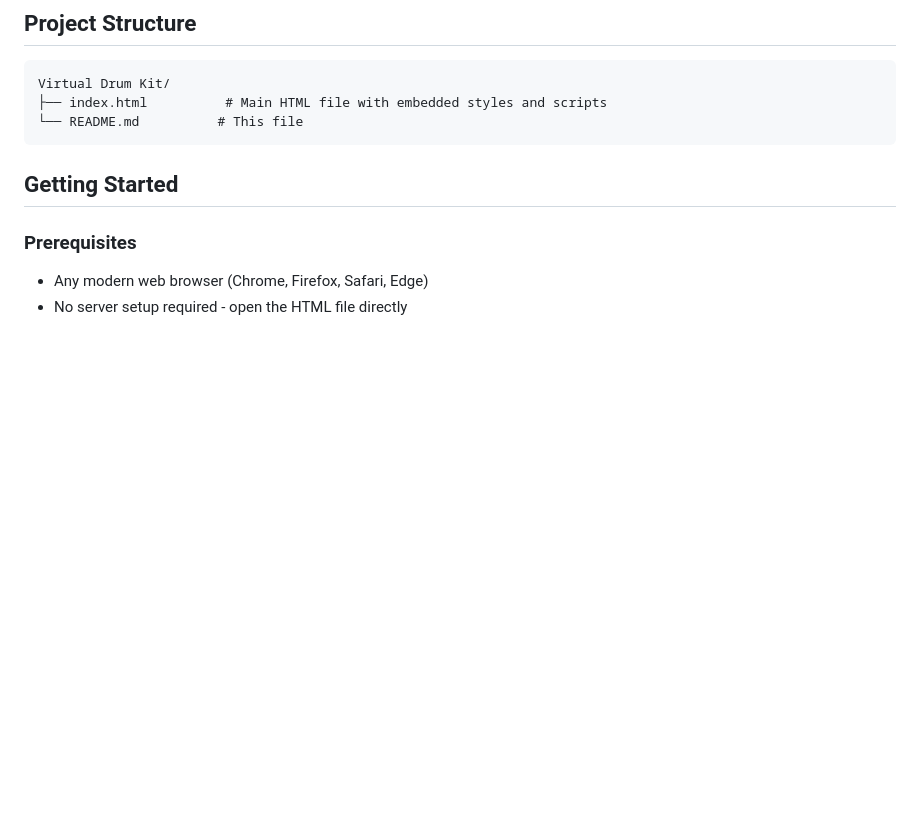
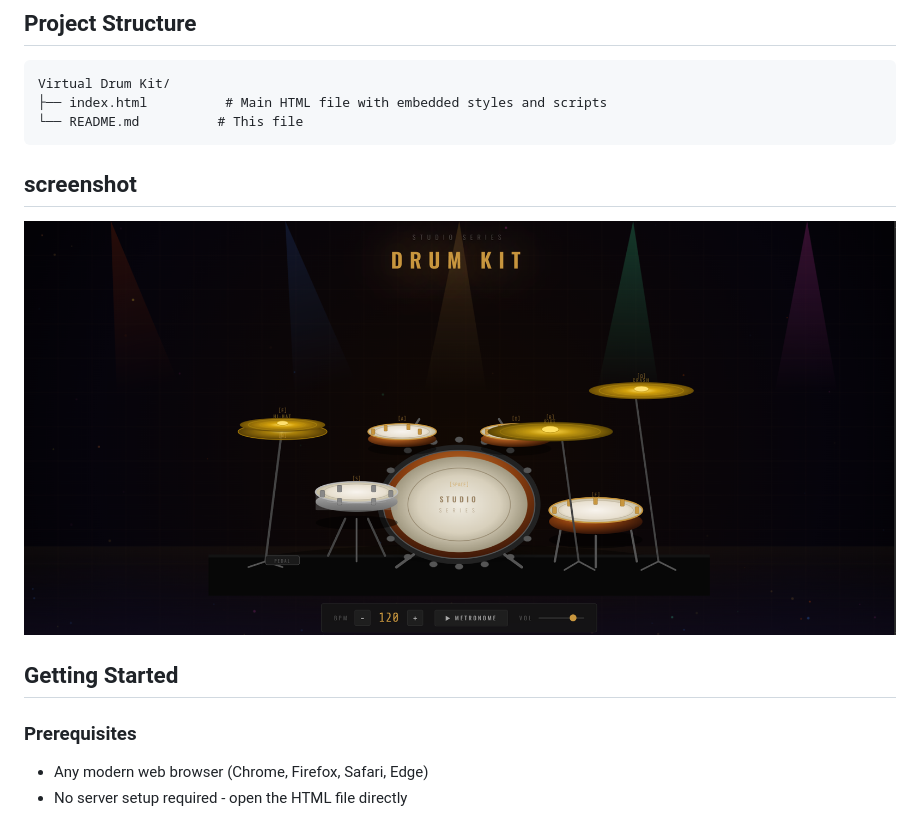
Before and after one commit to Rathi-patel/Virtual-Drum-Kit, a Markdown page: README.md, the part around the change. GitHub-like rendering; blank space fills up the shorter version.

````diff
--- a/README.md
+++ b/README.md
@@ -27,6 +27,9 @@ Virtual Drum Kit/
 ├── index.html          # Main HTML file with embedded styles and scripts
 └── README.md          # This file
 ```
+
+## screenshot
+![images](image.png)
 
 ## Getting Started
 
````
